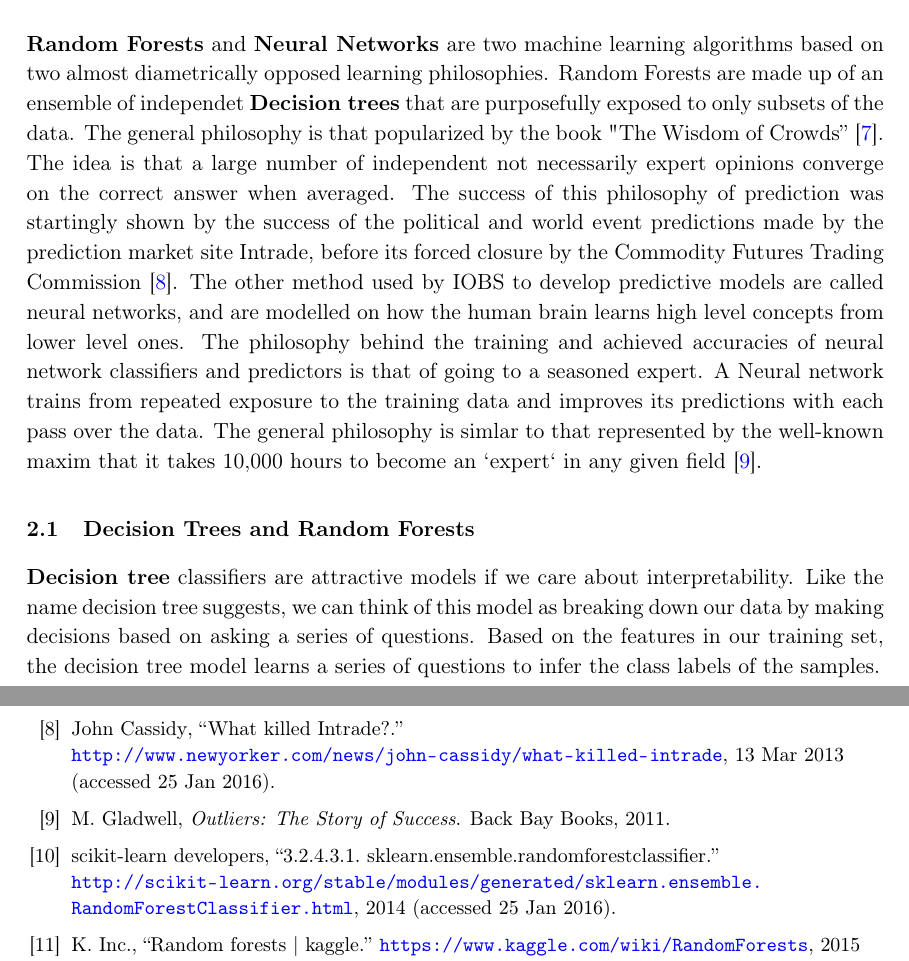
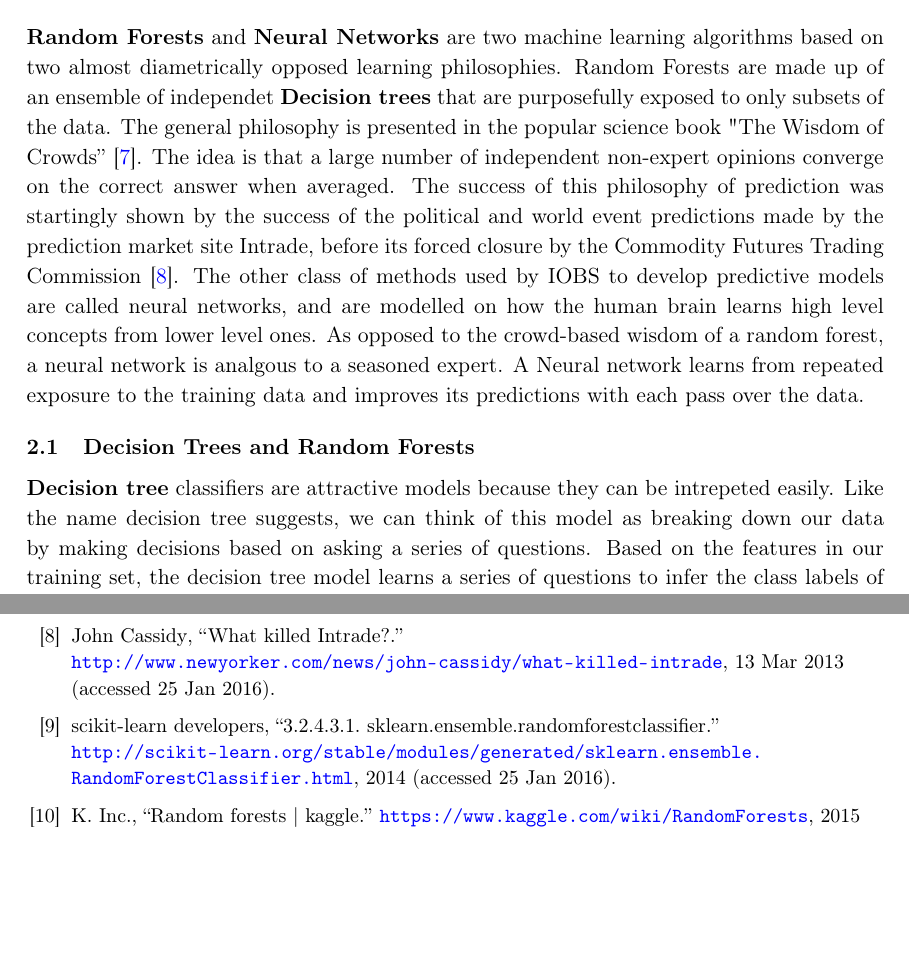
Before and after one commit to doolingdavid/BOB, a LaTeX document (first.tex): two parts of pages 4 and 10 of 11, joined at a grey line, cut so that both start at the same text, the shorter picture padded with empty space. Compiled offline with pdfLaTeX.

Commit message:
fixed bibliography ordering

```diff
--- a/first.tex
+++ b/first.tex
@@ -152,9 +152,13 @@ Details of this transformation can be found in this blog post \cite{kuhn}, and p
 %Though these relationships often evades capture by traditional methods, it is possible to %surface them with the two machine learning techniques known as
 \textbf{Random Forests} and \textbf{Neural Networks}
 are two machine learning algorithms based on two almost diametrically opposed learning philosophies.
-Random Forests are made up of an ensemble of independet \textbf{Decision trees} that are purposefully exposed to only subsets of the data. The general philosophy is that popularized by the book "The Wisdom of Crowds''~\cite{wisdom}.
-The idea is that a large number of independent not necessarily expert opinions converge on the correct answer when averaged. The success of this philosophy of prediction was startingly shown by the success of the political and world event predictions made by the prediction market site Intrade, before its forced closure by the Commodity Futures Trading Commission~\cite{cassidy}. %\footnote{``What killed Intrade?``, John Cassidy, \textit{The New Yorker}, 10 Mar, 2013, %accessed 11 Jan 2016, \url{http://www.newyorker.com/news/john-cassidy/what-killed-%intrade}.}
- The other method used by IOBS to develop predictive models are called neural networks, and are modelled on how the human brain learns high level concepts from lower level ones. The philosophy behind the training and achieved accuracies of neural network classifiers and predictors is that of going to a seasoned expert. A Neural network trains from repeated exposure to the training data and improves its predictions with each pass over the data. The general philosophy is simlar to that represented by the well-known maxim that it takes 10,000 hours to become an `expert` in any given field~\cite{outliers}.
+Random Forests are made up of an ensemble of independet \textbf{Decision trees} that are purposefully exposed to only subsets of the data. The general philosophy is presented in the popular science book "The Wisdom of Crowds''~\cite{wisdom}.
+The idea is that a large number of independent non-expert opinions converge on the correct answer when averaged. The success of this philosophy of prediction was startingly shown by the success of the political and world event predictions made by the prediction market site Intrade, before its forced closure by the Commodity Futures Trading Commission~\cite{cassidy}. %\footnote{``What killed Intrade?``, John Cassidy, \textit{The New Yorker}, 10 Mar, 2013, %accessed 11 Jan 2016, \url{http://www.newyorker.com/news/john-cassidy/what-killed-%intrade}.}
+ The other class of methods used by IOBS to develop predictive models are called neural networks, and are modelled on how the human brain learns high level concepts from lower level ones.
+As opposed to the crowd-based wisdom of a random forest, a neural network is analgous to a seasoned expert.
+%The philosophy behind the training and achieved accuracies of neural network classifiers and %predictors is that of going to a seasoned expert.
+A Neural network learns from repeated exposure to the training data and improves its predictions with each pass over the data.
+% The %general philosophy is simlar to that represented by the well-known maxim that it takes %10,000 hours to become an `expert` in any given field~\cite{outliers}.
 %\footnote{``The 10,000 Hour Rule,` Malcolm Gladwell, accessed 11 Jan 2016, \url{http://%gladwell.com/outliers/the-10000-hour-rule/}.}
 
 
@@ -163,7 +167,7 @@ The idea is that a large number of independent not necessarily expert opinions c
 
 \subsection{Decision Trees and Random Forests}
 
-\textbf{Decision tree} classifiers are attractive models if we care about interpretability. Like the name decision tree suggests, we can think of this model as breaking down our data by making decisions based on asking a series of questions.
+\textbf{Decision tree} classifiers are attractive models because they can be intrepeted easily. Like the name decision tree suggests, we can think of this model as breaking down our data by making decisions based on asking a series of questions.
 Based on the features in our training set, the decision tree model learns a series of questions to infer the class labels of the samples.
 %This procedure works with both categorical variables %and real numbers as features. For example, we could simply define a cut-off value along the %sepal width feature axis and ask a binary question "sepal width " $\geq$ 2.8 cm?"
 %Using the decision algorithm, we start at the tree root and split the data on the feature that %results in the largest information gain (IG), which will be explained in more detail in the %following section. In an iterative process, we can then repeat this splitting procedure at each %child node until the leaves are pure. This means that the samples at each node all belong to %the same class. In practice, this can result in a very deep tree with many nodes, which can %easily lead to overfitting. Thus, we typically want to prune the tree by setting a limit for the %maximal depth of the tree.
```
Also changed, not shown: 1 other file.
